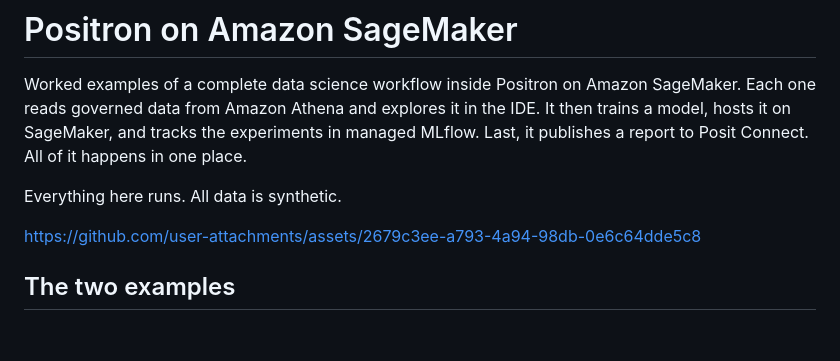
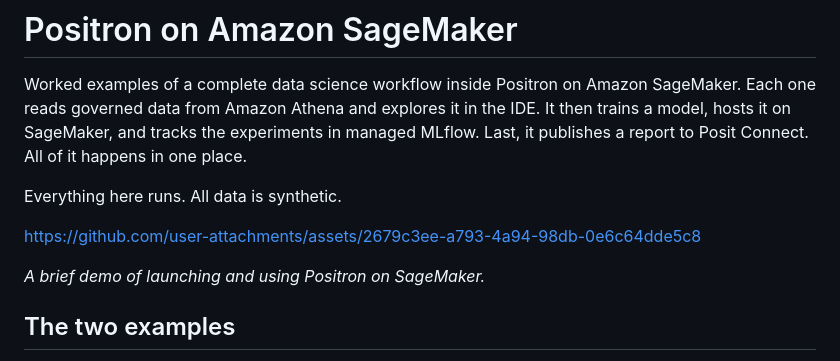
Before and after one commit to posit-dev/positron-sagemaker-demo, a Markdown page: README.md, the part around the change. Drawn GitHub-style; blank space fills up the shorter version.

Commit message:
Add a caption under the demo video
The video sat between the introduction and the first heading with nothing to
say what it showed. The caption follows a blank line, so the URL stays alone on
its line and GitHub still renders the player.

Entire-Checkpoint: 01M0ZYGS4XGAF6HEYCABFA9QB8

```diff
--- a/README.md
+++ b/README.md
@@ -9,6 +9,8 @@ in one place.
 Everything here runs. All data is synthetic.
 
 https://github.com/user-attachments/assets/2679c3ee-a793-4a94-98db-0e6c64dde5c8
+
+*A brief demo of launching and using Positron on SageMaker.*
 
 ## The two examples
 
```
